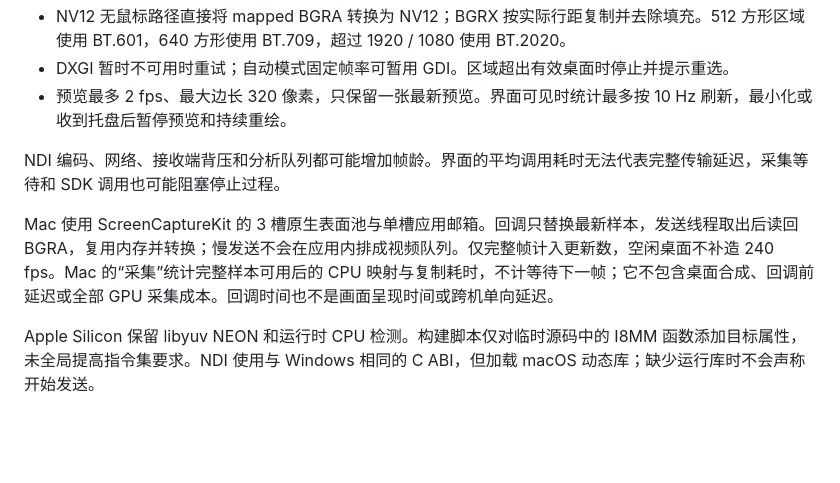
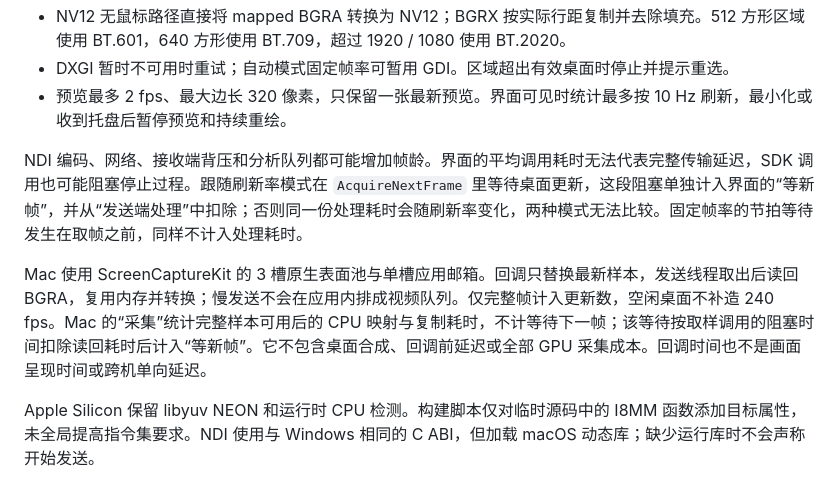
Before and after one commit to AriseFX/FrameLink, a Markdown page: docs/开发说明.md, the part around the change. Rendered like a GitHub page; blank space fills up the shorter version.

```diff
--- a/docs/开发说明.md
+++ b/docs/开发说明.md
@@ -47,9 +47,9 @@ NDI 配置按进程启动生效，切换后通过“应用并重启”加载。
 - DXGI 暂时不可用时重试；自动模式固定帧率可暂用 GDI。区域超出有效桌面时停止并提示重选。
 - 预览最多 2 fps、最大边长 320 像素，只保留一张最新预览。界面可见时统计最多按 10 Hz 刷新，最小化或收到托盘后暂停预览和持续重绘。
 
-NDI 编码、网络、接收端背压和分析队列都可能增加帧龄。界面的平均调用耗时无法代表完整传输延迟，采集等待和 SDK 调用也可能阻塞停止过程。
+NDI 编码、网络、接收端背压和分析队列都可能增加帧龄。界面的平均调用耗时无法代表完整传输延迟，SDK 调用也可能阻塞停止过程。跟随刷新率模式在 `AcquireNextFrame` 里等待桌面更新，这段阻塞单独计入界面的“等新帧”，并从“发送端处理”中扣除；否则同一份处理耗时会随刷新率变化，两种模式无法比较。固定帧率的节拍等待发生在取帧之前，同样不计入处理耗时。
 
-Mac 使用 ScreenCaptureKit 的 3 槽原生表面池与单槽应用邮箱。回调只替换最新样本，发送线程取出后读回 BGRA，复用内存并转换；慢发送不会在应用内排成视频队列。仅完整帧计入更新数，空闲桌面不补造 240 fps。Mac 的“采集”统计完整样本可用后的 CPU 映射与复制耗时，不计等待下一帧；它不包含桌面合成、回调前延迟或全部 GPU 采集成本。回调时间也不是画面呈现时间或跨机单向延迟。
+Mac 使用 ScreenCaptureKit 的 3 槽原生表面池与单槽应用邮箱。回调只替换最新样本，发送线程取出后读回 BGRA，复用内存并转换；慢发送不会在应用内排成视频队列。仅完整帧计入更新数，空闲桌面不补造 240 fps。Mac 的“采集”统计完整样本可用后的 CPU 映射与复制耗时，不计等待下一帧；该等待按取样调用的阻塞时间扣除读回耗时后计入“等新帧”。它不包含桌面合成、回调前延迟或全部 GPU 采集成本。回调时间也不是画面呈现时间或跨机单向延迟。
 
 Apple Silicon 保留 libyuv NEON 和运行时 CPU 检测。构建脚本仅对临时源码中的 I8MM 函数添加目标属性，未全局提高指令集要求。NDI 使用与 Windows 相同的 C ABI，但加载 macOS 动态库；缺少运行库时不会声称开始发送。
 
```
Also changed, not shown: README.md (+1 -1 lines), docs/ui/desktop-1200.png, docs/ui/desktop-960.png, 6 other files.
